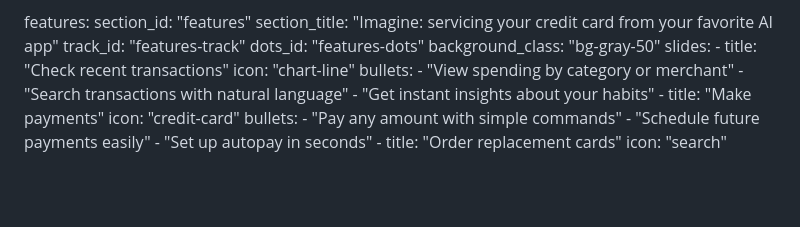
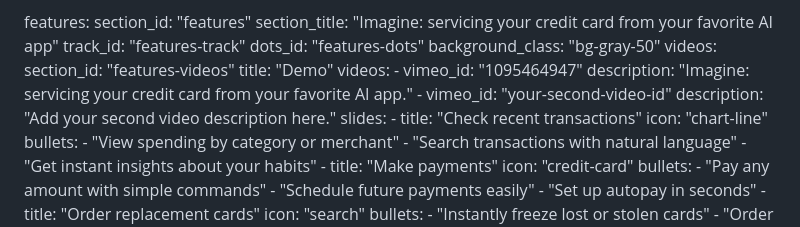
Before and after one commit to dudgeon/penguin-bank-mcp-flare, a Markdown page: content/index.md, the part around the change. GitHub-like rendering; blank space fills up the shorter version.

Commit message:
Add video carousel with second Vimeo video (PayPal MCP demo) and updated descriptions

```diff
--- a/content/index.md
+++ b/content/index.md
@@ -46,6 +46,14 @@ carousels:
     track_id: "features-track"
     dots_id: "features-dots"
     background_class: "bg-gray-50"
+    videos:
+      section_id: "features-videos"
+      title: "Demo"
+      videos:
+        - vimeo_id: "1095464947"
+          description: "Imagine: servicing your credit card from your favorite AI app."
+        - vimeo_id: "your-second-video-id"
+          description: "Add your second video description here."
     slides:
       - title: "Check recent transactions"
         icon: "chart-line"
```
